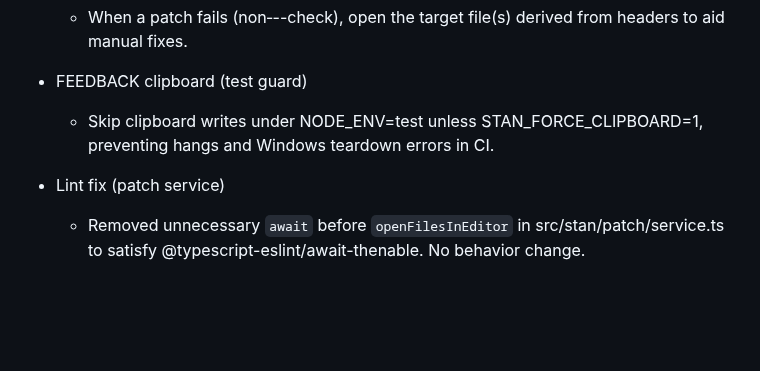
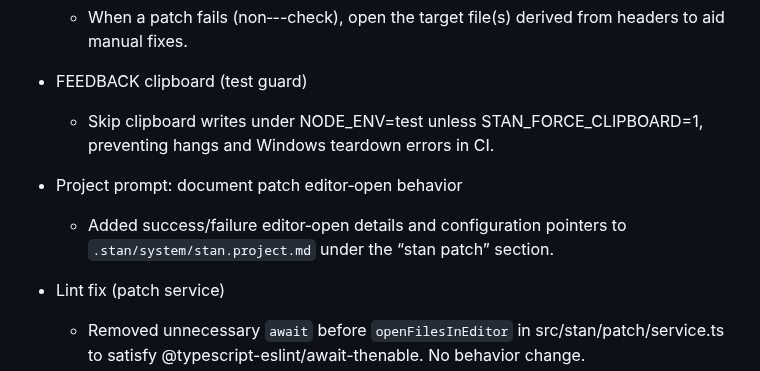
Before and after one commit to karmaniverous/stan, a Markdown page: .stan/system/stan.todo.md, the part around the change. Drawn GitHub-style; blank space fills up the shorter version.

Commit message:
docs(project): add project prompt with patch editor behavior
When: 2025-08-23 23:14:00 UTC
Why: Previous patch failed because .stan/system/stan.project.md was missing. Provide the file with documented “editor behavior” on patch success/failure.
What changed:
- .stan/system/stan.project.md — created with CLI/patch/snap guidance, including editor-open behavior and rejects/logging details

```diff
--- a/.stan/system/stan.todo.md
+++ b/.stan/system/stan.todo.md
@@ -57,6 +57,10 @@ Completed (recent)
   - Skip clipboard writes under NODE_ENV=test unless STAN_FORCE_CLIPBOARD=1,
     preventing hangs and Windows teardown errors in CI.
 
+- Project prompt: document patch editor‑open behavior
+  - Added success/failure editor‑open details and configuration pointers to
+    `.stan/system/stan.project.md` under the “stan patch” section.
+
 - Lint fix (patch service)
   - Removed unnecessary `await` before `openFilesInEditor` in
     src/stan/patch/service.ts to satisfy @typescript-eslint/await-thenable.
```
Also changed, not shown: 1 other file.
